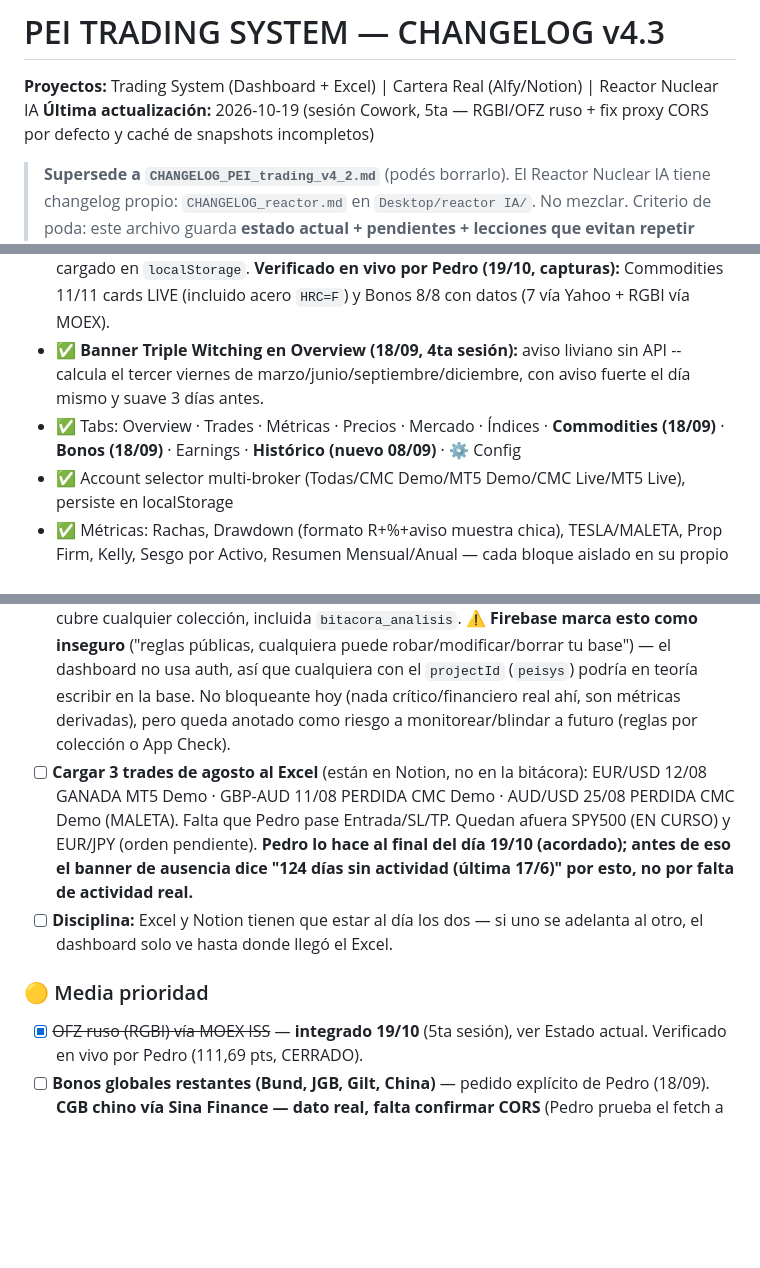
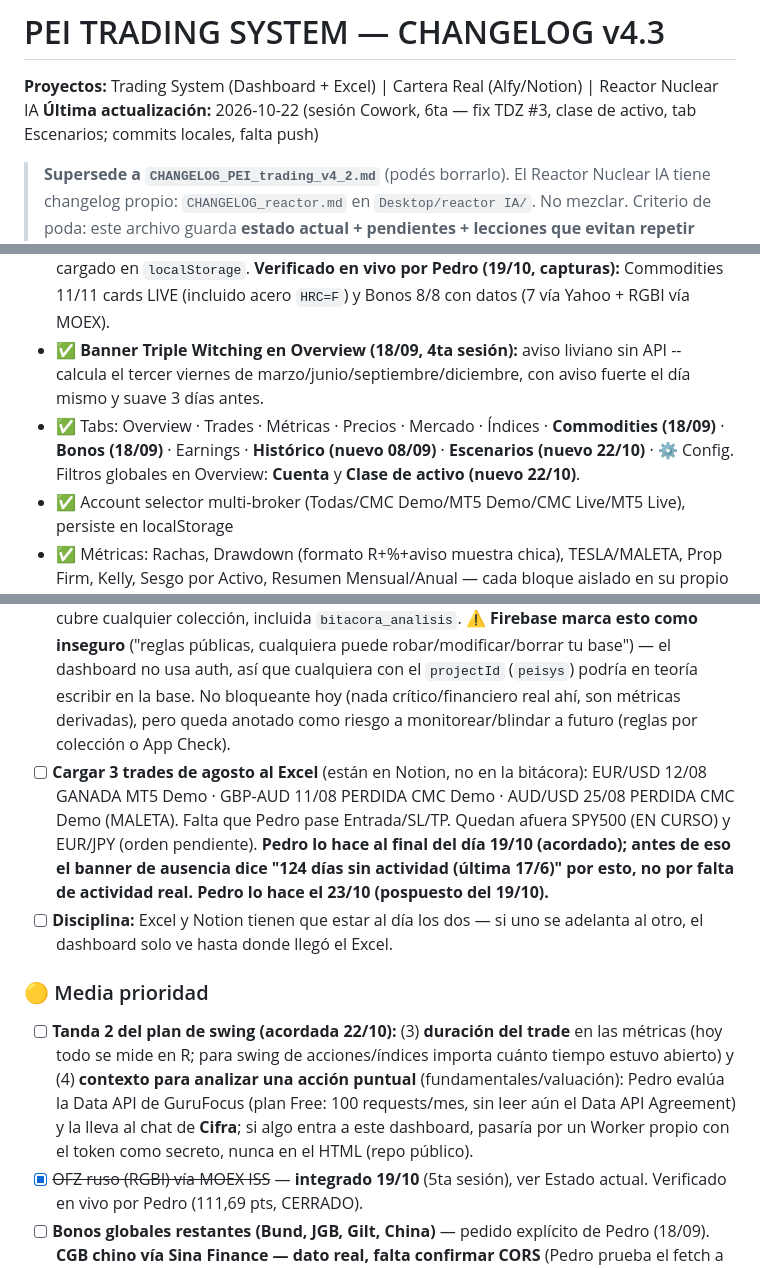
Before and after one commit to pedritozar/trading-desk, a Markdown page: CHANGELOG_PEI_trading_v4_3.md, 3 parts joined by grey strips. Drawn GitHub-style; blank space fills up the shorter version.

```diff
--- a/CHANGELOG_PEI_trading_v4_3.md
+++ b/CHANGELOG_PEI_trading_v4_3.md
@@ -1,7 +1,7 @@
 # PEI TRADING SYSTEM — CHANGELOG v4.3
 
 **Proyectos:** Trading System (Dashboard + Excel) | Cartera Real (Alfy/Notion) | Reactor Nuclear IA
-**Última actualización:** 2026-10-19 (sesión Cowork, 5ta — RGBI/OFZ ruso + fix proxy CORS por defecto y caché de snapshots incompletos)
+**Última actualización:** 2026-10-22 (sesión Cowork, 6ta — fix TDZ #3, clase de activo, tab Escenarios; commits locales, falta push)
 
 > **Supersede a `CHANGELOG_PEI_trading_v4_2.md`** (podés borrarlo).
 > El Reactor Nuclear IA tiene changelog propio: `CHANGELOG_reactor.md` en `Desktop/reactor IA/`. No mezclar.
@@ -214,7 +231,7 @@ El código del Reactor/DeepSeek **no se pega directo**. Historial de fallas real
 - ✅ **RGBI (OFZ ruso) sumado al tab Bonos (19/10, 5ta sesión):** vía MOEX ISS (`fetchMOEXIndice()`, mismo patrón que `fetchMOEX()`), mismo historial diario/mini gráfico que el resto de Bonos. **Verificado en vivo** (111,69 pts, CERRADO).
 - ✅ **Proxy CORS con valor por defecto en el código + reintento de snapshots incompletos (19/10):** Commodities/Bonos/Índices ya no dependen de que el proxy esté cargado en `localStorage`. **Verificado en vivo por Pedro (19/10, capturas):** Commodities 11/11 cards LIVE (incluido acero `HRC=F`) y Bonos 8/8 con datos (7 vía Yahoo + RGBI vía MOEX).
 - ✅ **Banner Triple Witching en Overview (18/09, 4ta sesión):** aviso liviano sin API -- calcula el tercer viernes de marzo/junio/septiembre/diciembre, con aviso fuerte el día mismo y suave 3 días antes.
-- ✅ Tabs: Overview · Trades · Métricas · Precios · Mercado · Índices · **Commodities (18/09)** · **Bonos (18/09)** · Earnings · **Histórico (nuevo 08/09)** · ⚙ Config
+- ✅ Tabs: Overview · Trades · Métricas · Precios · Mercado · Índices · **Commodities (18/09)** · **Bonos (18/09)** · Earnings · **Histórico (nuevo 08/09)** · **Escenarios (nuevo 22/10)** · ⚙ Config. Filtros globales en Overview: **Cuenta** y **Clase de activo (nuevo 22/10)**.
 - ✅ Account selector multi-broker (Todas/CMC Demo/MT5 Demo/CMC Live/MT5 Live), persiste en localStorage
 - ✅ Métricas: Rachas, Drawdown (formato R+%+aviso muestra chica), TESLA/MALETA, Prop Firm, Kelly, Sesgo por Activo, Resumen Mensual/Anual — cada bloque aislado en su propio try/catch (Lección #2)
 - ✅ Histórico: archivo permanente por mes en Firestore (`trades_history`) + comparativa año a año + gráfico multi-año, más Rolling Sharpe(R)/Volatilidad(R) (nuevo 14/09, ventana 3 meses — ver Pendientes para Rolling Alpha/Beta)
@@ -241,10 +258,11 @@ El código del Reactor/DeepSeek **no se pega directo**. Historial de fallas real
 - [x] ~~Pushear commits locales~~ — **pusheados 18/09** (`5cb613c..43d5660`): tab Commodities + `check_folder.sh`/`.gitignore`, CHANGELOG Commodities, tab Bonos US Treasuries, CHANGELOG Bonos, mini-gráficos Commodities/Bonos, CHANGELOG mini-gráficos, CHANGELOG Estado actual, banner Triple Witching y sus CHANGELOGs.
 - [x] ~~Pushear commit local~~ — **pusheado 14/09** (`ecba91e..94c27ac`): fix del badge "ESTÁTICO" engañoso en Índices (HSTECH/CSI300/MOEX ahora distinguen CERRADO de ESTÁTICO real) + label "Fuente:" correcto por índice.
 - [x] ~~Firestore Rules de `peisys`~~ — **verificado 14/09, no hacía falta ningún cambio.** Las reglas son un wildcard abierto (`match /{document=**} { allow read, write: if true; }`) que ya cubre cualquier colección, incluida `bitacora_analisis`. ⚠️ **Firebase marca esto como inseguro** ("reglas públicas, cualquiera puede robar/modificar/borrar tu base") — el dashboard no usa auth, así que cualquiera con el `projectId` (`peisys`) podría en teoría escribir en la base. No bloqueante hoy (nada crítico/financiero real ahí, son métricas derivadas), pero queda anotado como riesgo a monitorear/blindar a futuro (reglas por colección o App Check).
-- [ ] **Cargar 3 trades de agosto al Excel** (están en Notion, no en la bitácora): EUR/USD 12/08 GANADA MT5 Demo · GBP-AUD 11/08 PERDIDA CMC Demo · AUD/USD 25/08 PERDIDA CMC Demo (MALETA). Falta que Pedro pase Entrada/SL/TP. Quedan afuera SPY500 (EN CURSO) y EUR/JPY (orden pendiente). **Pedro lo hace al final del día 19/10 (acordado); antes de eso el banner de ausencia dice "124 días sin actividad (última 17/6)" por esto, no por falta de actividad real.**
+- [ ] **Cargar 3 trades de agosto al Excel** (están en Notion, no en la bitácora): EUR/USD 12/08 GANADA MT5 Demo · GBP-AUD 11/08 PERDIDA CMC Demo · AUD/USD 25/08 PERDIDA CMC Demo (MALETA). Falta que Pedro pase Entrada/SL/TP. Quedan afuera SPY500 (EN CURSO) y EUR/JPY (orden pendiente). **Pedro lo hace al final del día 19/10 (acordado); antes de eso el banner de ausencia dice "124 días sin actividad (última 17/6)" por esto, no por falta de actividad real.** **Pedro lo hace el 23/10 (pospuesto del 19/10).**
 - [ ] **Disciplina:** Excel y Notion tienen que estar al día los dos — si uno se adelanta al otro, el dashboard solo ve hasta donde llegó el Excel.
 
 ### 🟡 Media prioridad
+- [ ] **Tanda 2 del plan de swing (acordada 22/10):** (3) **duración del trade** en las métricas (hoy todo se mide en R; para swing de acciones/índices importa cuánto tiempo estuvo abierto) y (4) **contexto para analizar una acción puntual** (fundamentales/valuación): Pedro evalúa la Data API de GuruFocus (plan Free: 100 requests/mes, sin leer aún el Data API Agreement) y la lleva al chat de **Cifra**; si algo entra a este dashboard, pasaría por un Worker propio con el token como secreto, nunca en el HTML (repo público).
 - [x] ~~OFZ ruso (RGBI) vía MOEX ISS~~ — **integrado 19/10** (5ta sesión), ver Estado actual. Verificado en vivo por Pedro (111,69 pts, CERRADO).
 - [ ] **Bonos globales restantes (Bund, JGB, Gilt, China)** — pedido explícito de Pedro (18/09). **CGB chino vía Sina Finance — dato real, falta confirmar CORS** (Pedro prueba el fetch a mano en su navegador antes de sumarlo). **JGB japonés vía J-Quants — el free tier NO incluye futuros** (solo Premium pago); si se quiere, sería solo el yield vía otra fuente sin confirmar cobertura todavía. **Bund y Gilt siguen sin fuente gratuita viable.**
 - [x] ~~Banner de ausencia con citas~~ — **implementado 19/10 y pusheado (`b9dbac2..d03ac32`); Pedro lo vio en pantalla: cita Ackman en nivel 4 (124 días), se ve bien**. Pedro aprobó 7 citas de la Tanda 4 (Buffett 1990, Lefèvre x2, Ackman x3, Bai Gui); Rusia afuera hasta encontrar una relevante y verificada. Código: `CITAS_AUSENCIA` (arriba de `restoreCSV()`, junto a `DD_MUESTRA_CHICA_R`, por TDZ #1) + `nivelAusencia()`, `elegirCitaDelDia()`, `htmlCitaAusencia()` (cerca de `elegirMensajeDelDia`); `renderBannerConsistencia` agrega la cita DEBAJO del mensaje propio de Pedro (que mantiene prioridad). Criterios de Claude a validar por Pedro: niveles de énfasis <30/<60/<90/≥90 días (tamaño de letra, negrita y fondo rojo suave crecen); citas de tono 'paciencia' solo con <30 días, con ≥30 solo 'retomar' (3 citas: Ackman x2 + Bai Gui); traducción al español es de Claude y se rotula 'traducción libre' con el original al lado. Rotación = misma fórmula por día que los mensajes propios. Verificado: `node --check` OK + test puro de selección (ninguna cita 'paciencia' sale con ≥30 días). **Pendiente chico:** cotejar Buffett 1990 en berkshirehathaway.com y el chino de Bai Gui en ctext.org (WebFetch pide que Pedro pegue las URLs). **Ojo:** hasta cargar los trades de agosto el banner sigue diciendo "124 días" y ahora con énfasis fuerte = falsa alarma visible; se corrige al cargar agosto (fin del día 19/10).
```
Also changed, not shown: other parts of CHANGELOG_PEI_trading_v4_3.md (+18 -1 lines).
